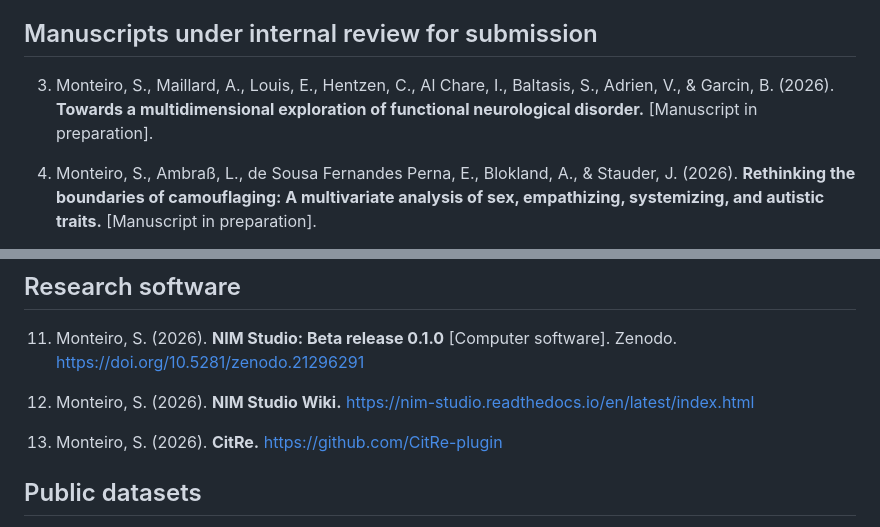
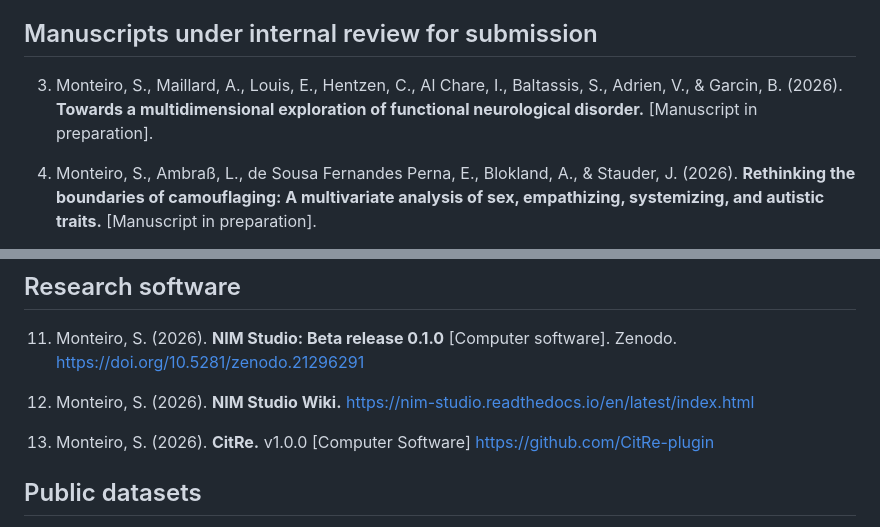
Before and after one commit to monteiro-sara/citations, a Markdown page: CITATIONS.md, 2 parts joined by grey strips. Rendered like a GitHub page.

Commit message:
Revise citations in CITATIONS.md
Updated citation details for CitRe software and manuscript entries.

```diff
--- a/CITATIONS.md
+++ b/CITATIONS.md
@@ -12,7 +12,7 @@ _Last updated: 06 September 2026._
 
 ## Manuscripts under internal review for submission
 
-3. Monteiro, S., Maillard, A., Louis, E., Hentzen, C., Al Chare, I., Baltasis, S., Adrien, V., & Garcin, B. (2026). **Towards a multidimensional exploration of functional neurological disorder.** [Manuscript in preparation].
+3. Monteiro, S., Maillard, A., Louis, E., Hentzen, C., Al Chare, I., Baltassis, S., Adrien, V., & Garcin, B. (2026). **Towards a multidimensional exploration of functional neurological disorder.** [Manuscript in preparation].
 
 4. Monteiro, S., Ambraß, L., de Sousa Fernandes Perna, E., Blokland, A., & Stauder, J. (2026). **Rethinking the boundaries of camouflaging: A multivariate analysis of sex, empathizing, systemizing, and autistic traits.** [Manuscript in preparation].
 
@@ -42,7 +42,7 @@ _Last updated: 06 September 2026._
 
 12. Monteiro, S. (2026). **NIM Studio Wiki.** https://nim-studio.readthedocs.io/en/latest/index.html
 
-13. Monteiro, S. (2026). **CitRe.** https://github.com/CitRe-plugin
+13. Monteiro, S. (2026). **CitRe.** v1.0.0 [Computer Software] https://github.com/CitRe-plugin
 
 ## Public datasets
 
```
